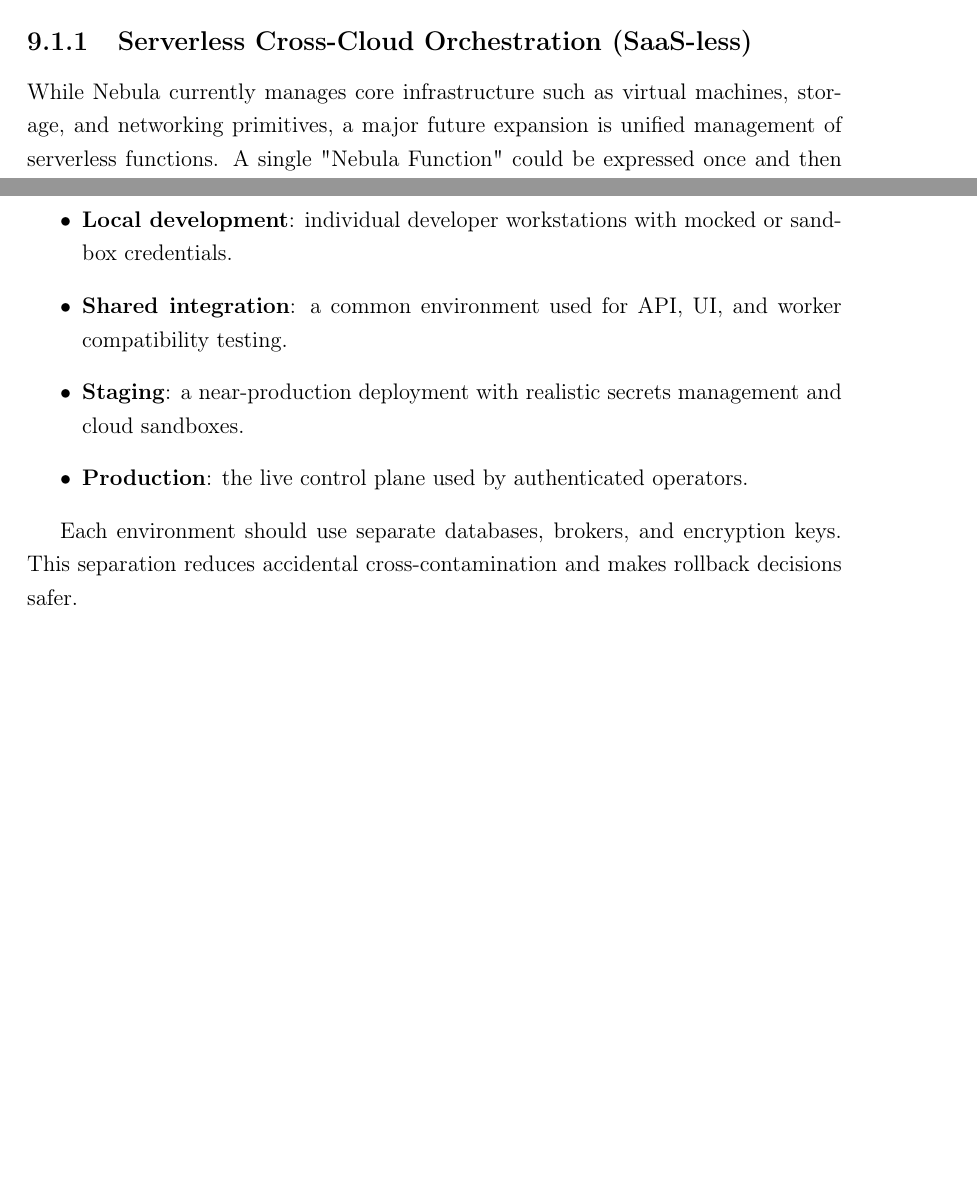
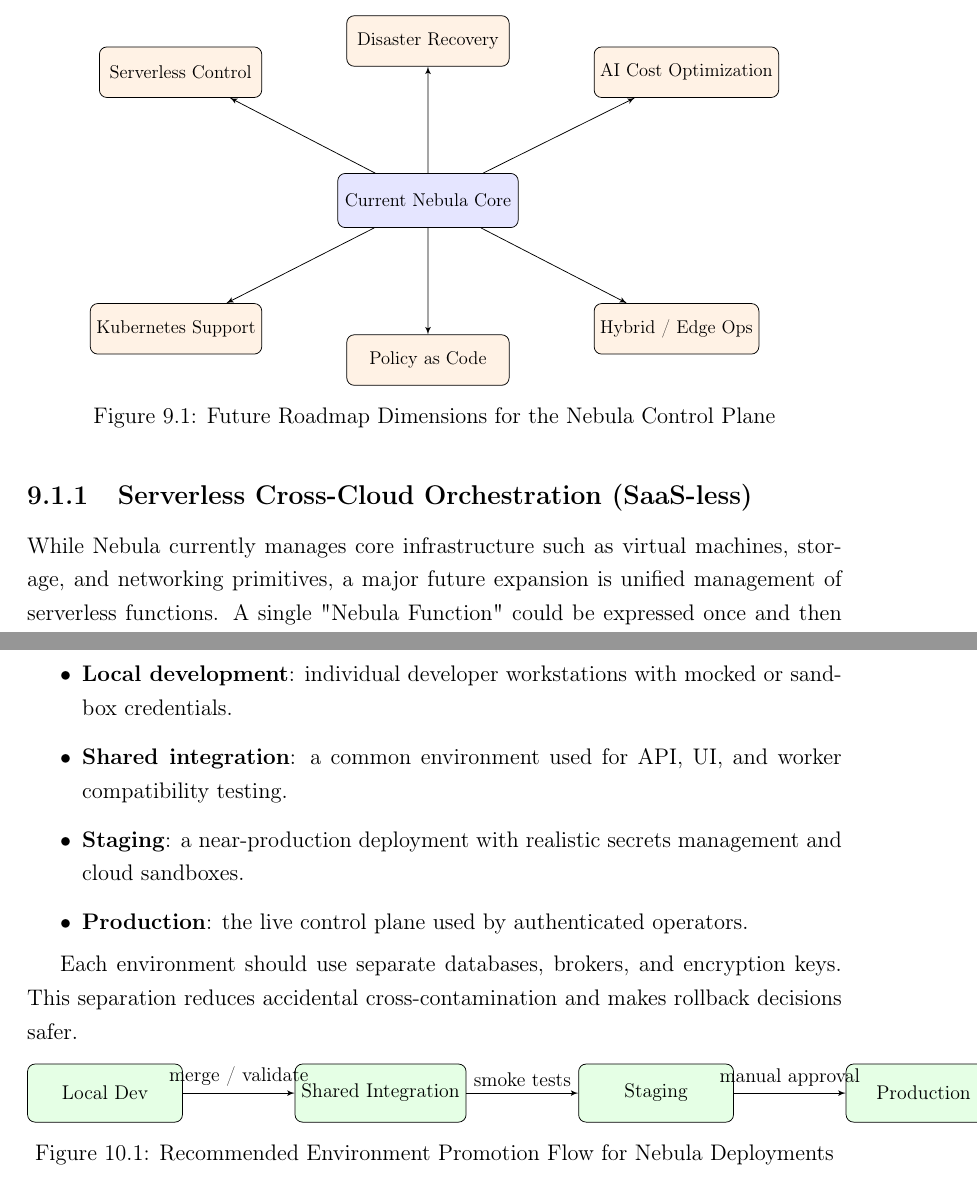
Before and after one commit to PriyanshuKSharma/multi-cloud, a LaTeX thesis (blackbook/main.tex, which reads blackbook/chapter9.tex): two parts of pages 48 and 53 of 111 before the commit and two parts of pages 49 and 53 of 111 after it, joined at a grey line, cut at the place of the change, the shorter picture padded with empty space. Compiled offline with pdfLaTeX.

Commit message:
Add blackbook chapter 9 roadmap diagrams

```diff
--- a/blackbook/chapter9.tex
+++ b/blackbook/chapter9.tex
@@ -5,6 +5,32 @@ As the cloud computing landscape evolves, the "Unified Command Center" model est
 
 \section{Future Research and Enhancements}
 The following roadmap areas represent the most natural directions for extending the platform from a student-grade orchestration engine into a more production-oriented control plane.
+
+\begin{figure}[H]
+\centering
+\begin{tikzpicture}[node distance=2.0cm, auto, scale=0.82, every node/.style={scale=0.82}]
+    \tikzstyle{core} = [rectangle, draw, rounded corners, fill=blue!10, text centered, minimum width=10em, minimum height=3em]
+    \tikzstyle{future} = [rectangle, draw, rounded corners, fill=orange!10, text centered, minimum width=9em, minimum height=2.8em]
+    \tikzstyle{line} = [draw, -latex']
+
+    \node [core] (nebula) {Current Nebula Core};
+    \node [future, above left=of nebula] (serverless) {Serverless Control};
+    \node [future, above=of nebula] (dr) {Disaster Recovery};
+    \node [future, above right=of nebula] (finops) {AI Cost Optimization};
+    \node [future, below left=of nebula] (k8s) {Kubernetes Support};
+    \node [future, below=of nebula] (policy) {Policy as Code};
+    \node [future, below right=of nebula] (hybrid) {Hybrid / Edge Ops};
+
+    \draw [line] (nebula) -- (serverless);
+    \draw [line] (nebula) -- (dr);
+    \draw [line] (nebula) -- (finops);
+    \draw [line] (nebula) -- (k8s);
+    \draw [line] (nebula) -- (policy);
+    \draw [line] (nebula) -- (hybrid);
+\end{tikzpicture}
+\caption{Future Roadmap Dimensions for the Nebula Control Plane}
+\label{fig:future_roadmap}
+\end{figure}
 
 \subsection{Serverless Cross-Cloud Orchestration (SaaS-less)}
 While Nebula currently manages core infrastructure such as virtual machines, storage, and networking primitives, a major future expansion is unified management of serverless functions. A single "Nebula Function" could be expressed once and then translated into deployment artifacts for AWS Lambda, Azure Functions, and Google Cloud Functions. This capability would be especially valuable for teams that want regional resilience without maintaining multiple provider-specific deployment pipelines. A follow-up research problem here is how to normalize differences in trigger models, packaging constraints, timeout policies, and cold-start behavior across clouds without creating a misleading abstraction.
@@ -68,6 +94,25 @@ Nebula is best operated across multiple environments with controlled promotion b
 \end{itemize}
 
 Each environment should use separate databases, brokers, and encryption keys. This separation reduces accidental cross-contamination and makes rollback decisions safer.
+
+\begin{figure}[H]
+\centering
+\begin{tikzpicture}[node distance=2.1cm, auto, scale=0.88, every node/.style={scale=0.88}]
+    \tikzstyle{env} = [rectangle, draw, rounded corners, fill=green!10, text centered, minimum width=8em, minimum height=3em]
+    \tikzstyle{line} = [draw, -latex']
+
+    \node [env] (local) {Local Dev};
+    \node [env, right=of local] (integration) {Shared Integration};
+    \node [env, right=of integration] (staging) {Staging};
+    \node [env, right=of staging] (production) {Production};
+
+    \draw [line] (local) -- node[above] {merge / validate} (integration);
+    \draw [line] (integration) -- node[above] {smoke tests} (staging);
+    \draw [line] (staging) -- node[above] {manual approval} (production);
+\end{tikzpicture}
+\caption{Recommended Environment Promotion Flow for Nebula Deployments}
+\label{fig:environment_promotion}
+\end{figure}
 
 \section{Release Pipeline}
 A robust release pipeline should ensure that both application code and infrastructure definitions move through quality gates before they reach operators. The recommended stages are:
```
